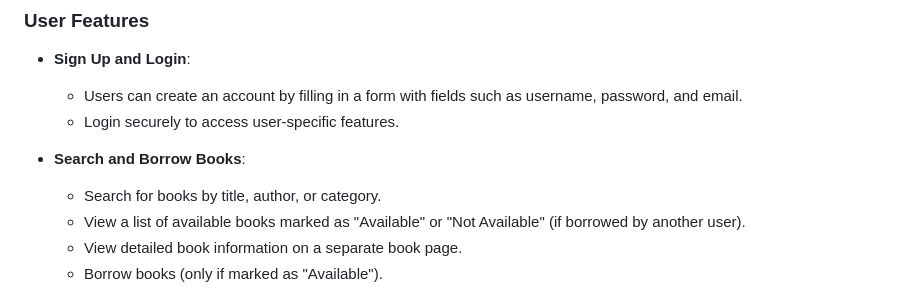
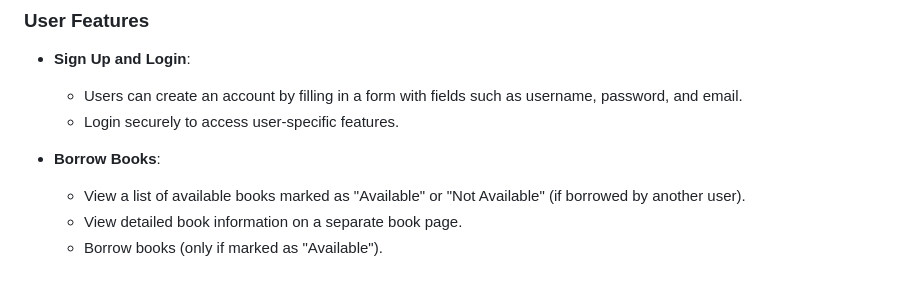
Before and after one commit to Abdelrahman-Mohamed2/Online-Library-Website, a Markdown page: README.md, the part around the change printed below. Drawn GitHub-style.

```diff
--- a/README.md
+++ b/README.md
@@ -22,8 +22,7 @@ The Online Library Website is a Django-based web application that allows users t
   - Users can create an account by filling in a form with fields such as username, password, and email.
   - Login securely to access user-specific features.
 
-- **Search and Borrow Books**:
-  - Search for books by title, author, or category.
+- **Borrow Books**:
   - View a list of available books marked as "Available" or "Not Available" (if borrowed by another user).
   - View detailed book information on a separate book page.
   - Borrow books (only if marked as "Available").
```
Also changed, not shown: other parts of README.md (+1 -1 lines).
